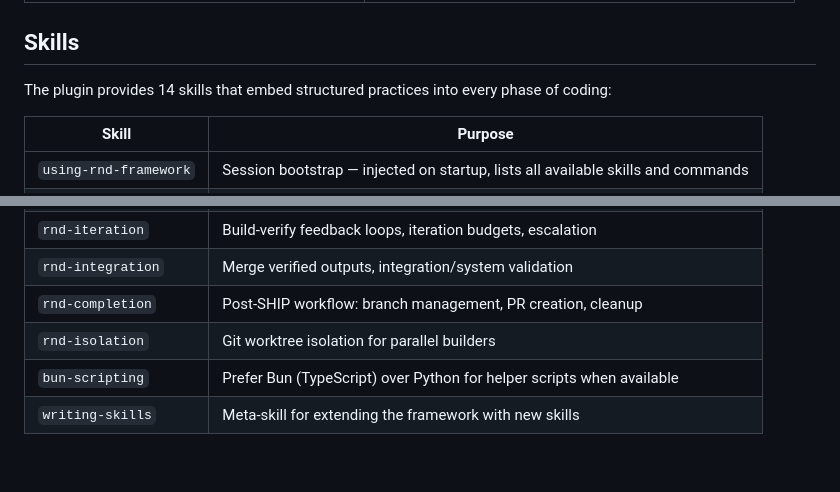
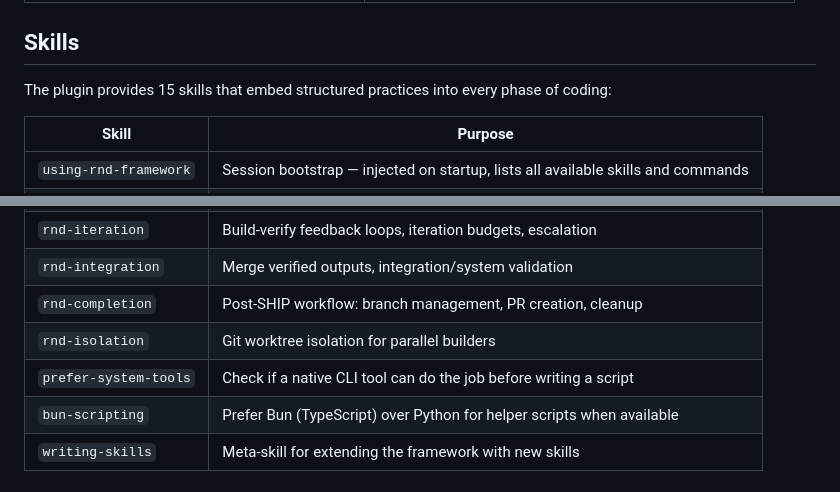
Before and after one commit to oleksify/rnd-framework, a Markdown page: plugins/rnd-framework/README.md, 2 parts joined by grey strips. Drawn GitHub-style; blank space fills up the shorter version.

Commit message:
Add prefer-system-tools skill for CLI-first approach

```diff
--- a/plugins/rnd-framework/README.md
+++ b/plugins/rnd-framework/README.md
@@ -60,7 +60,7 @@ After configuring, start a Claude Code session in the project and check:
 
 ## Skills
 
-The plugin provides 14 skills that embed structured practices into every phase of coding:
+The plugin provides 15 skills that embed structured practices into every phase of coding:
 
 | Skill | Purpose |
 |---|---|
@@ -76,6 +76,7 @@ The plugin provides 14 skills that embed structured practices into every phase o
 | `rnd-integration` | Merge verified outputs, integration/system validation |
 | `rnd-completion` | Post-SHIP workflow: branch management, PR creation, cleanup |
 | `rnd-isolation` | Git worktree isolation for parallel builders |
+| `prefer-system-tools` | Check if a native CLI tool can do the job before writing a script |
 | `bun-scripting` | Prefer Bun (TypeScript) over Python for helper scripts when available |
 | `writing-skills` | Meta-skill for extending the framework with new skills |
 
```
Also changed, not shown: 2 other files.
